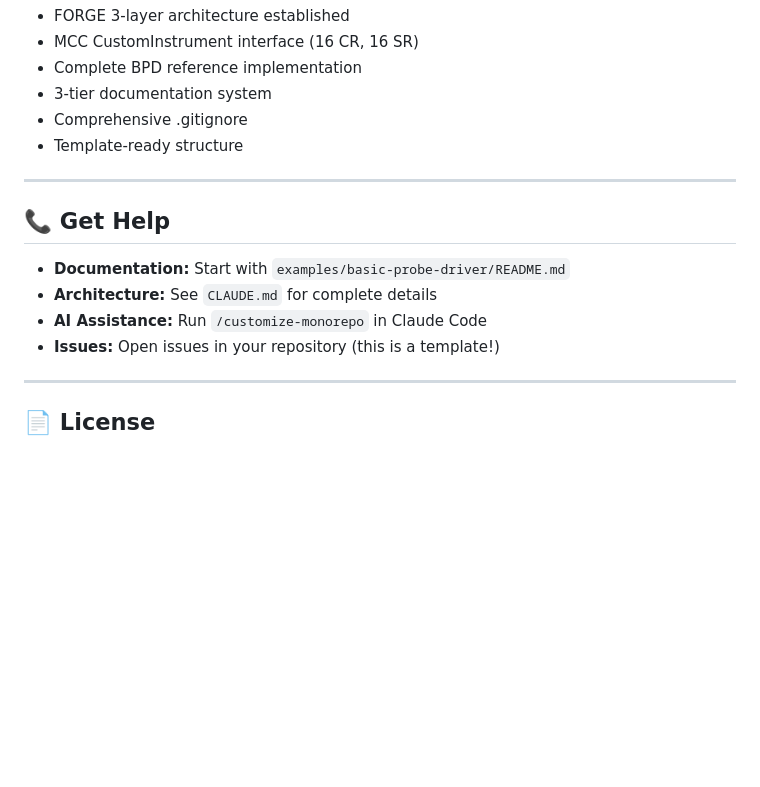
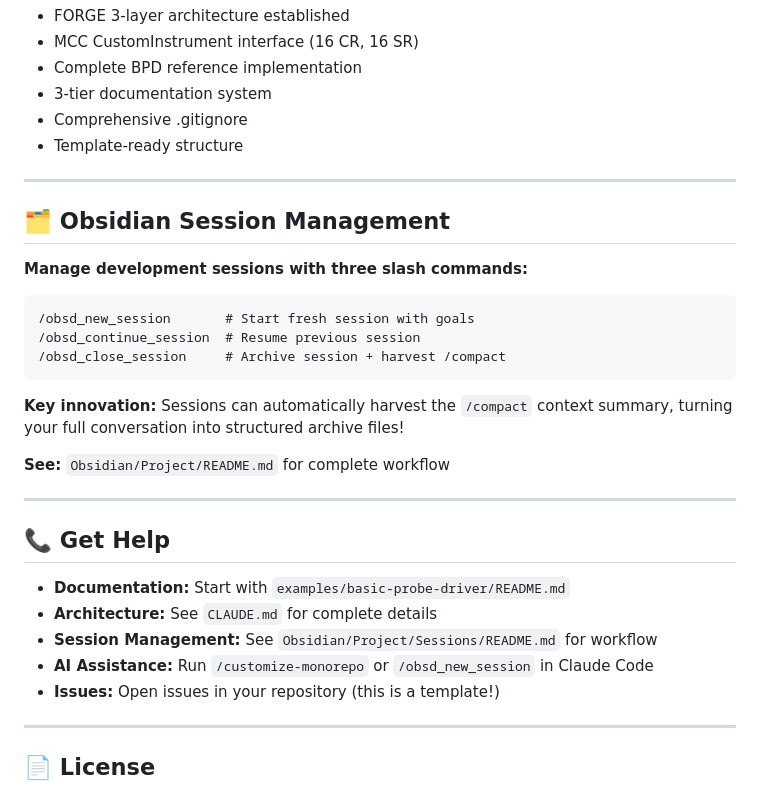
Before and after one commit to sealablab/BPD-Dev, a Markdown page: README.md, the part around the change. Drawn GitHub-style; blank space fills up the shorter version.

````diff
--- a/README.md
+++ b/README.md
@@ -399,11 +399,28 @@ end if;
 
 ---
 
+## 🗂️ Obsidian Session Management
+
+**Manage development sessions with three slash commands:**
+
+```
+/obsd_new_session       # Start fresh session with goals
+/obsd_continue_session  # Resume previous session
+/obsd_close_session     # Archive session + harvest /compact
+```
+
+**Key innovation:** Sessions can automatically harvest the `/compact` context summary, turning your full conversation into structured archive files!
+
+**See:** `Obsidian/Project/README.md` for complete workflow
+
+---
+
 ## 📞 Get Help
 
 - **Documentation:** Start with `examples/basic-probe-driver/README.md`
 - **Architecture:** See `CLAUDE.md` for complete details
-- **AI Assistance:** Run `/customize-monorepo` in Claude Code
+- **Session Management:** See `Obsidian/Project/Sessions/README.md` for workflow
+- **AI Assistance:** Run `/customize-monorepo` or `/obsd_new_session` in Claude Code
 - **Issues:** Open issues in your repository (this is a template!)
 
 ---
````
Also changed, not shown: CLAUDE.md (+48 -0 lines).
